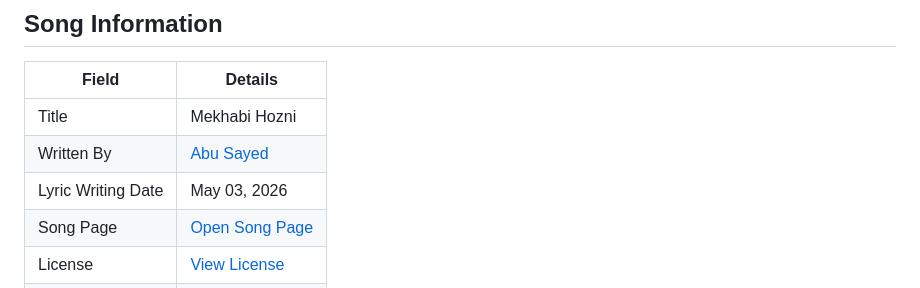
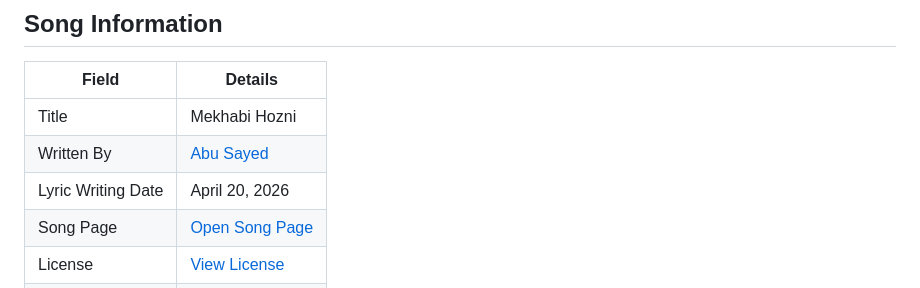
Before and after one commit to ImAbuSayed/mekhabi-hozni, a Markdown page: README.md, the part around the change. Drawn GitHub-style.

Commit message:
docs: update public README

```diff
--- a/README.md
+++ b/README.md
@@ -10,7 +10,7 @@
 |-------|---------|
 | Title | Mekhabi Hozni |
 | Written By | [Abu Sayed](https://abusayed.com.bd/) |
-| Lyric Writing Date | May 03, 2026 |
+| Lyric Writing Date | April 20, 2026 |
 | Song Page | [Open Song Page](https://imabusayed.github.io/mekhabi-hozni/) |
 | License | [View License](./LICENSE.md) |
 | Artist | Abu Sayed |
```
